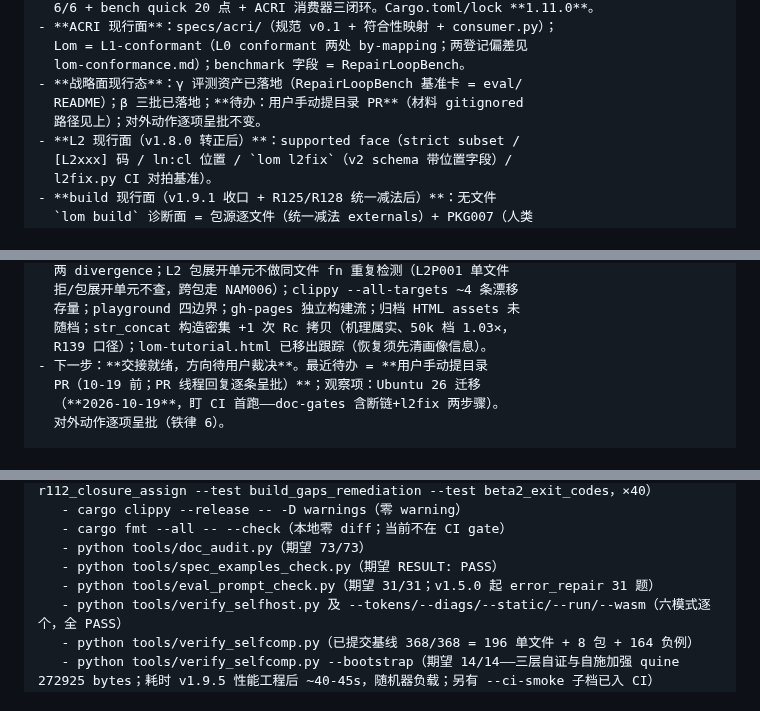
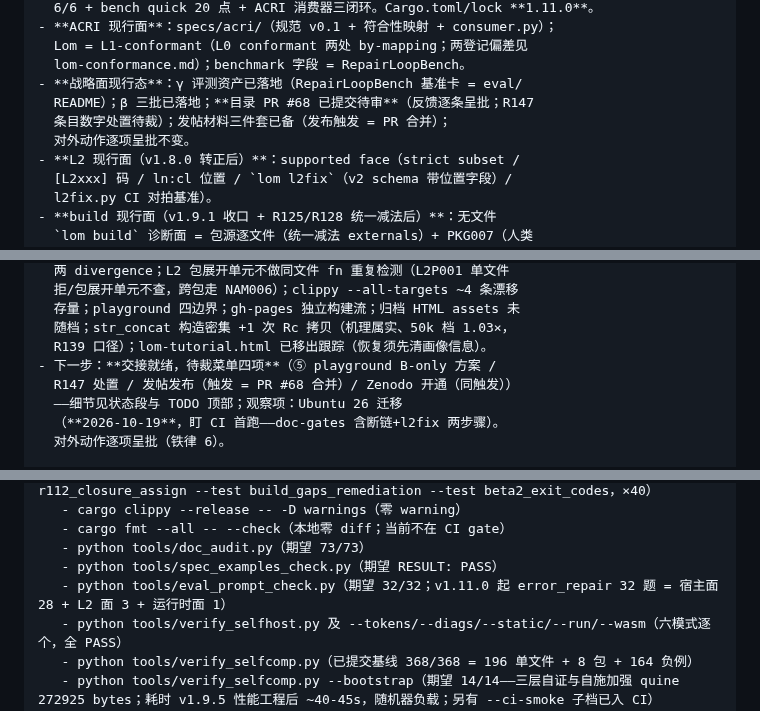
Before and after one commit to lom-lang/lom, a Markdown page: docs/HANDOFF_PROMPT.md, 3 parts joined by grey strips. Rendered like a GitHub page.

Commit message:
fix(handoff): repair three stale spots in the prompt found by the pre-copy structure check - the strategy row and next-step row still said 'file the catalogue PR' (contradicting the state block: PR #68 already filed), and the baseline checklist said 31/31 (now 32/32 after task 130); four fragile structure points verified intact (fence pairing / iron-rules mirror / closing lines / state-section header)

```diff
--- a/docs/HANDOFF_PROMPT.md
+++ b/docs/HANDOFF_PROMPT.md
@@ -78,8 +78,9 @@ docs/EXECUTOR_TEMPLATE.md 全部（通用铁律/输出格式硬性规范/冻结
   Lom = L1-conformant（L0 conformant 两处 by-mapping；两登记偏差见
   lom-conformance.md）；benchmark 字段 = RepairLoopBench。
 - **战略面现行态**：γ 评测资产已落地（RepairLoopBench 基准卡 = eval/
-  README）；β 三批已落地；**待办：用户手动提目录 PR**（材料 gitignored
-  路径见上）；对外动作逐项呈批不变。
+  README）；β 三批已落地；**目录 PR #68 已提交待审**（反馈逐条呈批；R147
+  条目数字处置待裁）；发帖材料三件套已备（发布触发 = PR 合并）；
+  对外动作逐项呈批不变。
 - **L2 现行面（v1.8.0 转正后）**：supported face（strict subset /
   [L2xxx] 码 / ln:cl 位置 / `lom l2fix`（v2 schema 带位置字段）/
   l2fix.py CI 对拍基准）。
@@ -102,8 +103,9 @@ docs/EXECUTOR_TEMPLATE.md 全部（通用铁律/输出格式硬性规范/冻结
   存量；playground 四边界；gh-pages 独立构建流；归档 HTML assets 未
   随档；str_concat 构造密集 +1 次 Rc 拷贝（机理属实、50k 档 1.03×，
   R139 口径）；lom-tutorial.html 已移出跟踪（恢复须先清画像信息）。
-- 下一步：**交接就绪，方向待用户裁决**。最近待办 = **用户手动提目录
-  PR（10-19 前；PR 线程回复逐条呈批）**；观察项：Ubuntu 26 迁移
+- 下一步：**交接就绪，待裁菜单四项**（⑤ playground B-only 方案 /
+  R147 处置 / 发帖发布（触发 = PR #68 合并）/ Zenodo 开通（同触发））
+  ——细节见状态段与 TODO 顶部；观察项：Ubuntu 26 迁移
   （**2026-10-19**，盯 CI 首跑——doc-gates 含断链+l2fix 两步骤）。
   对外动作逐项呈批（铁律 6）。
 
@@ -125,7 +127,7 @@ docs/EXECUTOR_TEMPLATE.md 全部（通用铁律/输出格式硬性规范/冻结
    - cargo fmt --all -- --check（本地零 diff；当前不在 CI gate）
    - python tools/doc_audit.py（期望 73/73）
    - python tools/spec_examples_check.py（期望 RESULT: PASS）
-   - python tools/eval_prompt_check.py（期望 31/31；v1.5.0 起 error_repair 31 题）
+   - python tools/eval_prompt_check.py（期望 32/32；v1.11.0 起 error_repair 32 题 = 宿主面 28 + L2 面 3 + 运行时面 1）
    - python tools/verify_selfhost.py 及 --tokens/--diags/--static/--run/--wasm（六模式逐个，全 PASS）
    - python tools/verify_selfcomp.py（已提交基线 368/368 = 196 单文件 + 8 包 + 164 负例）
    - python tools/verify_selfcomp.py --bootstrap（期望 14/14——三层自证与自施加强 quine 272925 bytes；耗时 v1.9.5 性能工程后 ~40-45s，随机器负载；另有 --ci-smoke 子档已入 CI）
```
